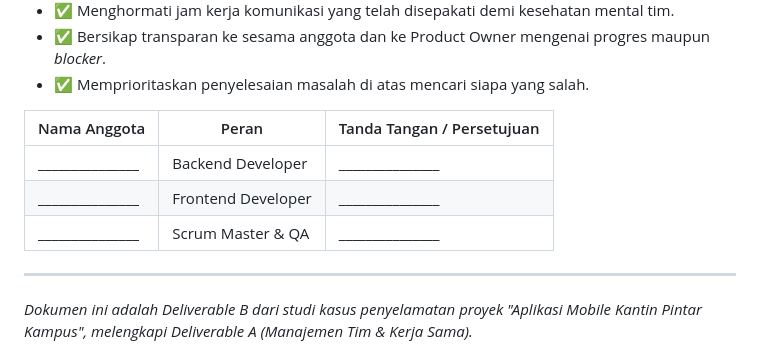
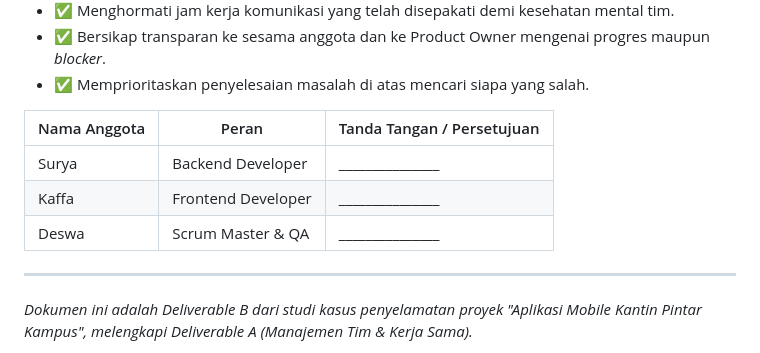
Before and after one commit to deswaktp212-ux/kantin-pintar, a Markdown page: Deliverable_B_Team_Manifesto_README.md, the part around the change. Drawn GitHub-style.

Commit message:
Update team member roles and signatures in README

```diff
--- a/Deliverable_B_Team_Manifesto_README.md
+++ b/Deliverable_B_Team_Manifesto_README.md
@@ -138,9 +138,9 @@ Dengan menyepakati dokumen ini, seluruh anggota tim berkomitmen untuk:
 
 | Nama Anggota | Peran | Tanda Tangan / Persetujuan |
 |---|---|---|
-| _______________ | Backend Developer | _______________ |
-| _______________ | Frontend Developer | _______________ |
-| _______________ | Scrum Master & QA | _______________ |
+| Surya | Backend Developer | _______________ |
+| Kaffa | Frontend Developer | _______________ |
+| Deswa | Scrum Master & QA | _______________ |
 
 ---
 
```
